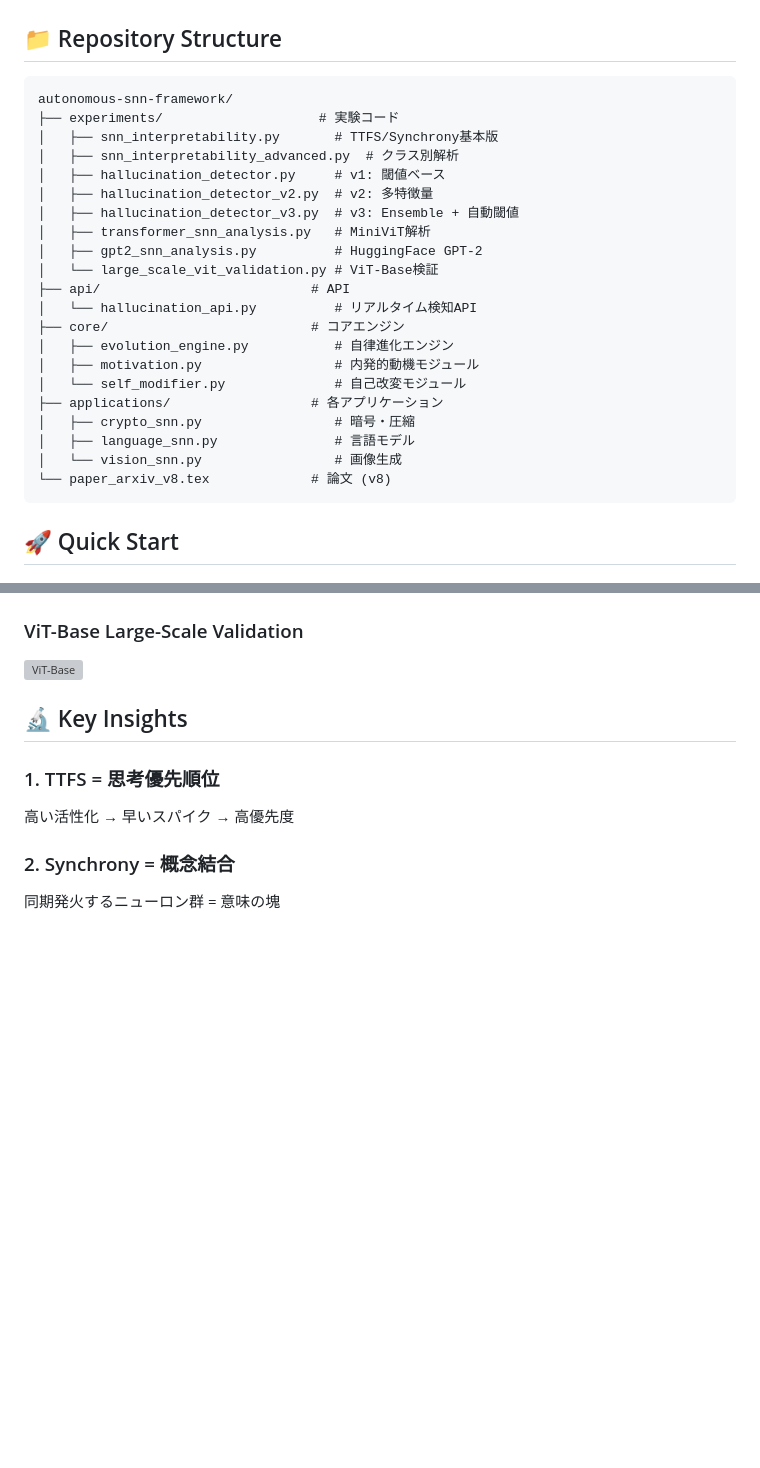
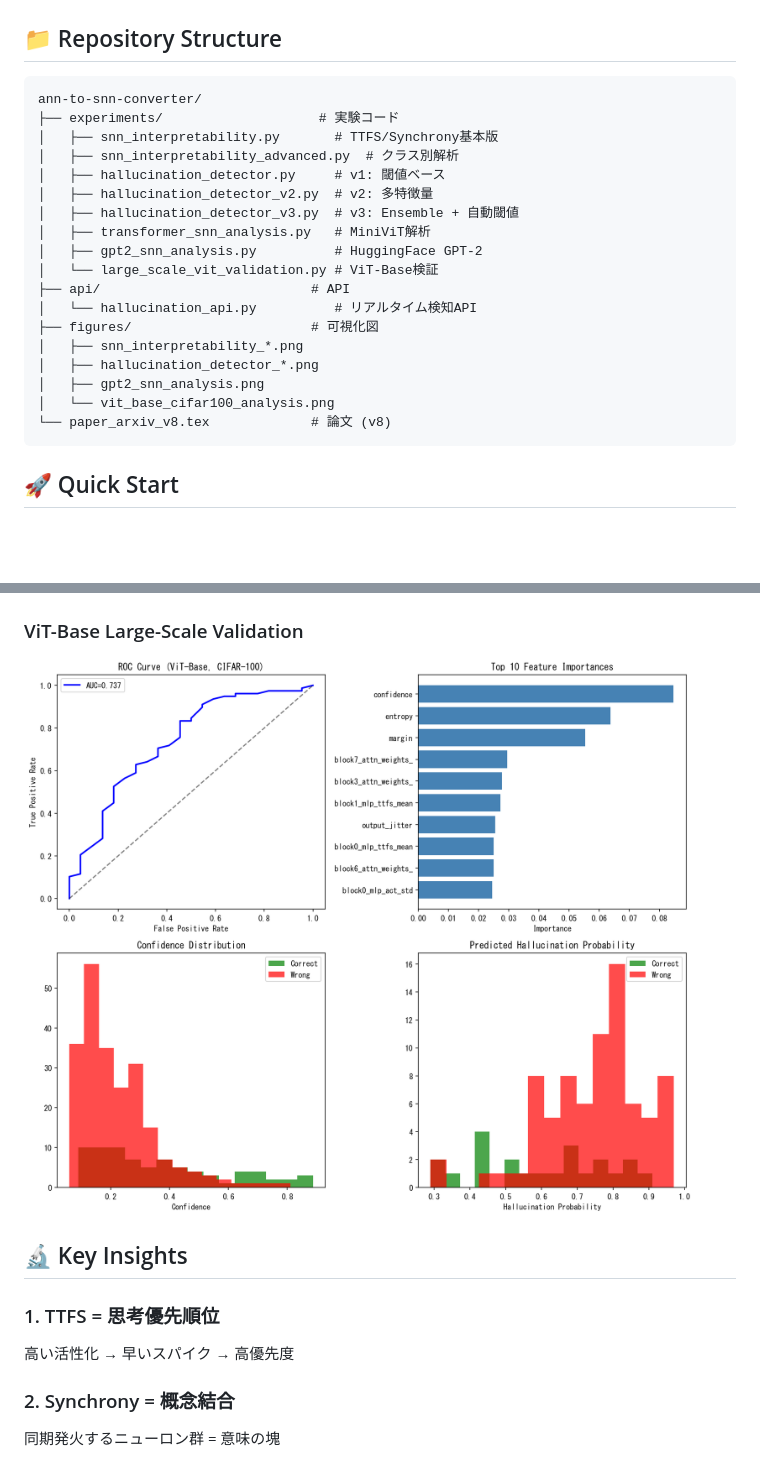
Before and after one commit to hafufu-stack/temporal-coding-simulation, a Markdown page: ann-to-snn-converter/README.md, 2 parts joined by grey strips. Rendered like a GitHub page; blank space fills up the shorter version; grey boxes are pictures that could not be loaded.

Commit message:
docs: Fix README image paths to reference figures/ folder

````diff
--- a/ann-to-snn-converter/README.md
+++ b/ann-to-snn-converter/README.md
@@ -36,7 +36,7 @@
 ## 📁 Repository Structure
 
 ```
-autonomous-snn-framework/
+ann-to-snn-converter/
 ├── experiments/                    # 実験コード
 │   ├── snn_interpretability.py       # TTFS/Synchrony基本版
 │   ├── snn_interpretability_advanced.py  # クラス別解析
@@ -48,14 +48,11 @@ autonomous-snn-framework/
 │   └── large_scale_vit_validation.py # ViT-Base検証
 ├── api/                           # API
 │   └── hallucination_api.py          # リアルタイム検知API
-├── core/                          # コアエンジン
-│   ├── evolution_engine.py           # 自律進化エンジン
-│   ├── motivation.py                 # 内発的動機モジュール
-│   └── self_modifier.py              # 自己改変モジュール
-├── applications/                  # 各アプリケーション
-│   ├── crypto_snn.py                 # 暗号・圧縮
-│   ├── language_snn.py               # 言語モデル
-│   └── vision_snn.py                 # 画像生成
+├── figures/                       # 可視化図
+│   ├── snn_interpretability_*.png
+│   ├── hallucination_detector_*.png
+│   ├── gpt2_snn_analysis.png
+│   └── vit_base_cifar100_analysis.png
 └── paper_arxiv_v8.tex             # 論文 (v8)
 ```
 
@@ -114,6 +111,6 @@ uvicorn hallucination_api:app --reload --host 0.0.0.0 --port 8000
 
 ### ViT-Base Large-Scale Validation
-![ViT-Base](vit_base_cifar100_analysis.png)
+![ViT-Base](figures/vit_base_cifar100_analysis.png)
 
 ## 🔬 Key Insights
 
````
Also changed, not shown: other parts of ann-to-snn-converter/README.md (+3 -3 lines).
